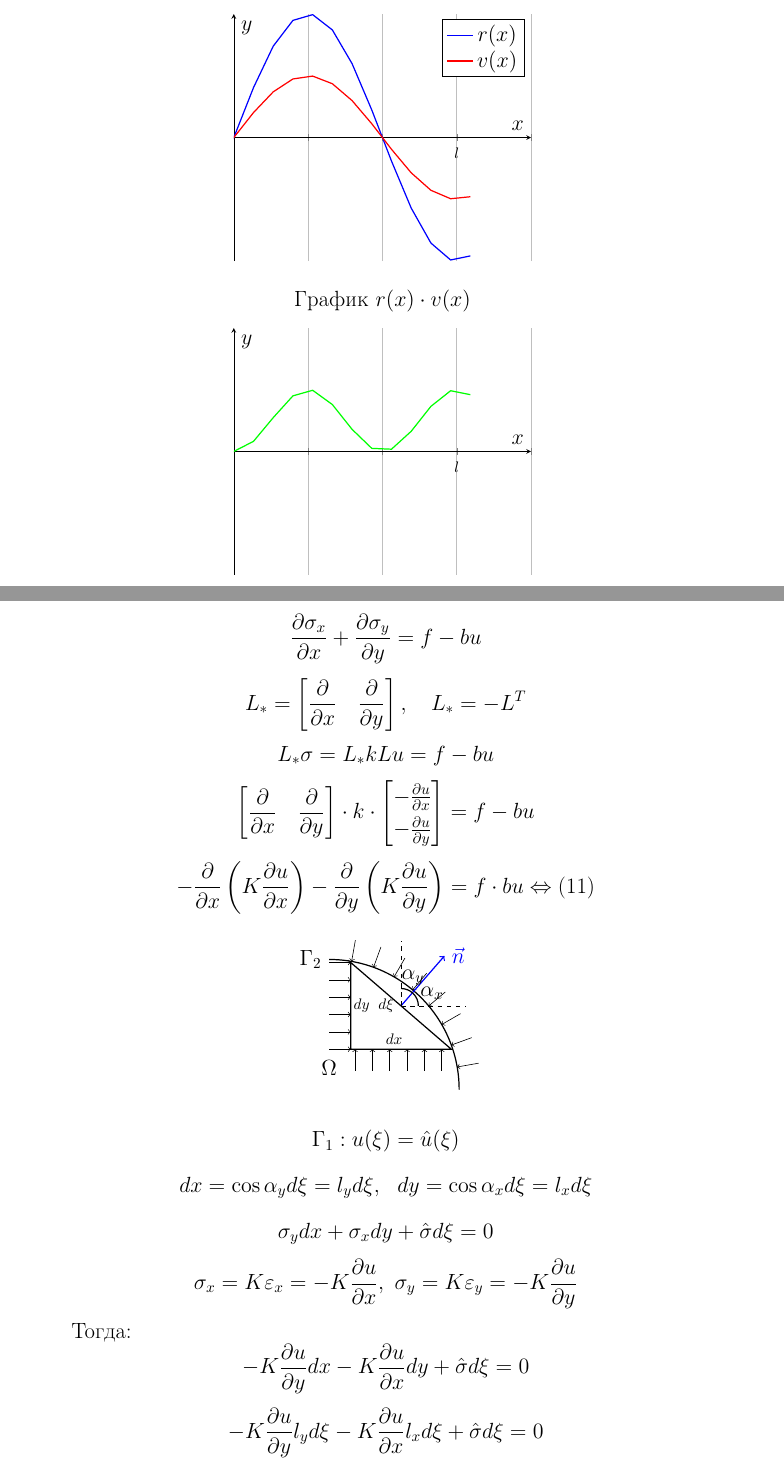
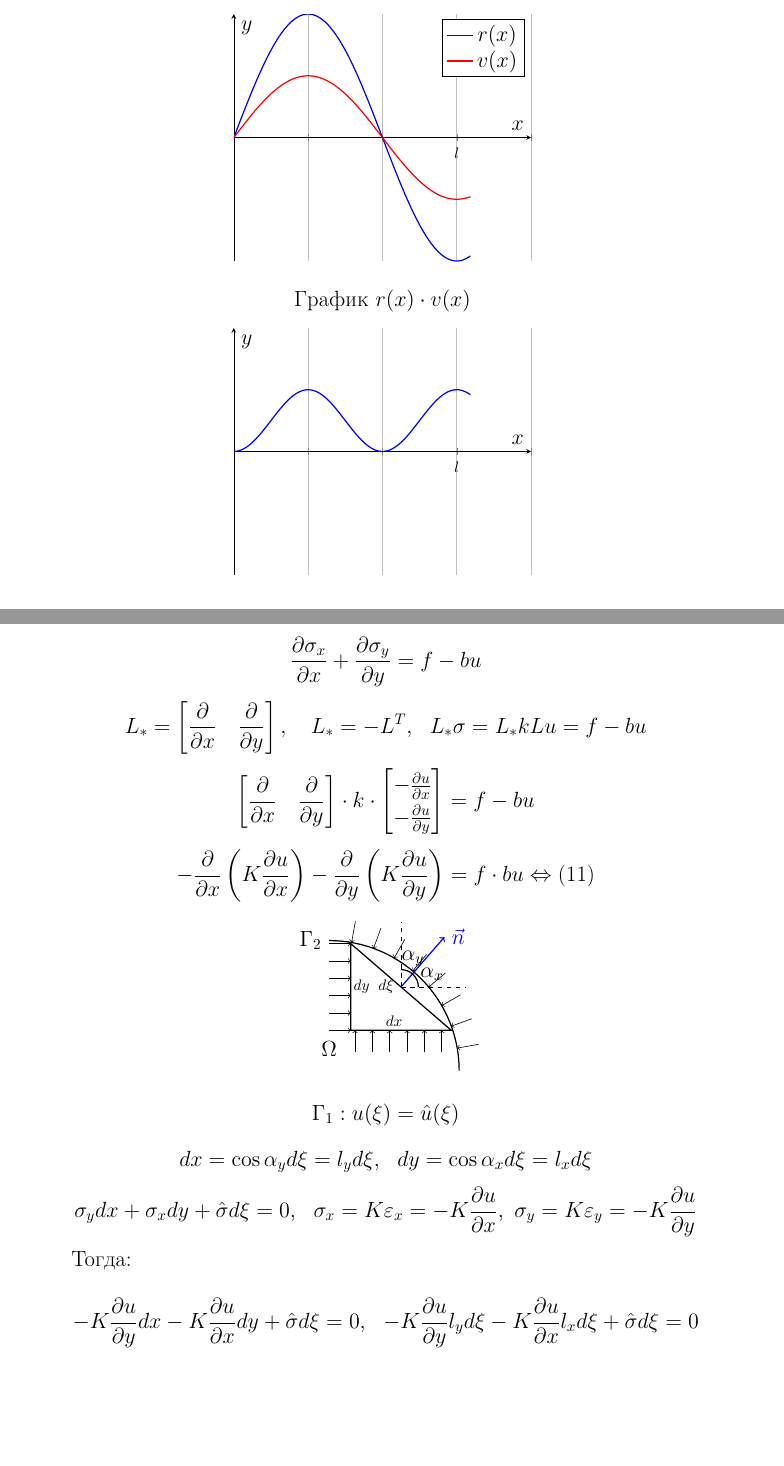
Before and after one commit to AnastasiaDolotova/finite_elements_method, a LaTeX document (main.tex, which reads 4/lec4.tex, 6/lec6.tex): two parts of pages 14 and 25 of 33 before the commit and two parts of pages 13 and 24 of 31 after it, joined at a grey line, cut so that both start at the same text, the shorter picture padded with empty space. Compiled offline with pdfLaTeX.

Commit message:
module1 released

```diff
--- a/4/lec4.tex
+++ b/4/lec4.tex
@@ -56,6 +56,7 @@
             xlabel={$x$},
             ylabel={$y$},
             ymin=-1, ymax=1,
+            samples=300,
             xmin=0, xmax=2*pi,
             xtick={0, pi/2, pi, 3*pi/2, 2*pi},
             xticklabels={0,,,$l$,},
@@ -91,7 +93,7 @@
             every axis line/.append style={->, thick},
             tick label style={font=\footnotesize}
         ]
-        \addplot[green, thick] {sin(deg(x)) * (sin(deg(x))/2)};
+        \addplot[blue, thick] {sin(deg(x)) * (sin(deg(x))/2)};
         \end{axis}
     \end{tikzpicture}
 \end{figure}
--- a/6/lec6.tex
+++ b/6/lec6.tex
@@ -168,8 +168,7 @@
 	\[ d \Omega = dxdy \]
 	\[ \sigma_x dy + \sigma_y dx + (f-bu) dxdy = \left(\sigma_x + \frac{\partial \sigma_x}{\partial x}dx\right) dy + \left(\sigma_y + \frac{\partial \sigma_y}{\partial y}dy\right) dx \]
 	\[ \frac{\partial \sigma_x}{\partial x} + \frac{\partial \sigma_y}{\partial y} = f - bu \]
-	\[ L_* = \left[\frac{\partial}{\partial x} \quad \frac{\partial}{\partial y}\right],\quad L_* = -L^T \]
-	\[ L_* \sigma = L_*kLu = f - bu \]
+	\[ L_* = \left[\frac{\partial}{\partial x} \quad \frac{\partial}{\partial y}\right],\quad L_* = -L^T,\ \  L_* \sigma = L_*kLu = f - bu \]
 	\[ \left[\frac{\partial}{\partial x} \quad \frac{\partial}{\partial y}\right] \cdot k \cdot
 	\begin{bmatrix}
 		-\frac{\partial u}{\partial x}\\
@@ -228,12 +227,10 @@
 	\end{center}
 	\[\Gamma_1: u(\xi) = \hat u(\xi)\]
 	\[dx = \cos \alpha_y d\xi = l_y d\xi,\ \ dy = \cos \alpha_x d\xi = l_x d\xi\]
-	\[\sigma_y dx + \sigma_x dy + \hat \sigma d\xi = 0\]
-	\[\sigma_x = K \varepsilon_x = -K \frac{\partial u}{\partial x},\ \sigma_y = K \varepsilon_y = -K \frac{\partial u}{\partial y}\]
+	\[\sigma_y dx + \sigma_x dy + \hat \sigma d\xi = 0,\ \ \sigma_x = K \varepsilon_x = -K \frac{\partial u}{\partial x},\ \sigma_y = K \varepsilon_y = -K \frac{\partial u}{\partial y}\]
 
 	Тогда:
-	\[-K \frac{\partial u}{\partial y} dx -K \frac{\partial u}{\partial x} dy + \hat \sigma d\xi = 0\]
-	\[-K \frac{\partial u}{\partial y} l_y d\xi -K \frac{\partial u}{\partial x} l_x d\xi + \hat \sigma d\xi = 0\]
+	\[-K \frac{\partial u}{\partial y} dx -K \frac{\partial u}{\partial x} dy + \hat \sigma d\xi = 0,\ \ -K \frac{\partial u}{\partial y} l_y d\xi -K \frac{\partial u}{\partial x} l_x d\xi + \hat \sigma d\xi = 0\]
 	\[K \frac{\partial u}{\partial n} = \hat \sigma\]
 
 	Отсюда:
```
Also changed, not shown: 3/lec3.tex (+0 -2 lines), 4/lec4.tex (1 more changed lines).
